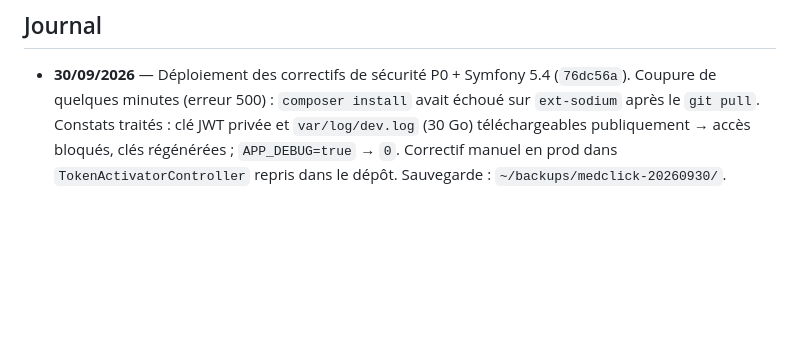
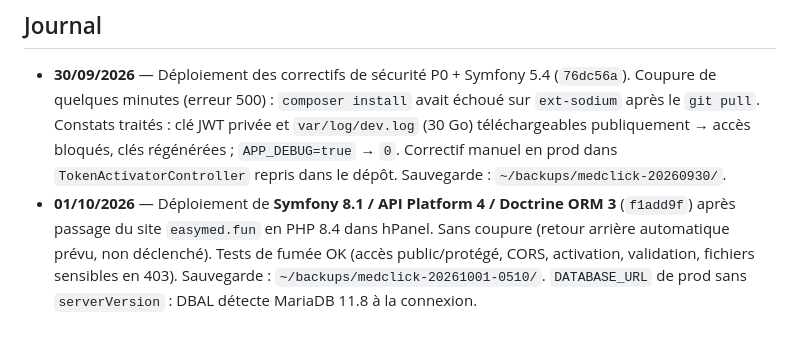
Before and after one commit to Sftaita/medclick-backend, a Markdown page: docs/DEPLOIEMENT.md, the part around the change. Rendered like a GitHub page; blank space fills up the shorter version.

Commit message:
Documentation : journal du déploiement Symfony 8 (01/10/2026)
Co-Authored-By: Claude Opus 5.5 <noreply@anthropic.com>

```diff
--- a/docs/DEPLOIEMENT.md
+++ b/docs/DEPLOIEMENT.md
@@ -76,3 +76,8 @@ depuis `$B`, puis vider le cache (et `zcat $B/db.sql.gz | mysql ...` si une migr
   téléchargeables publiquement → accès bloqués, clés régénérées ; `APP_DEBUG=true` → `0`.
   Correctif manuel en prod dans `TokenActivatorController` repris dans le dépôt.
   Sauvegarde : `~/backups/medclick-20260930/`.
+- **01/10/2026** — Déploiement de **Symfony 8.1 / API Platform 4 / Doctrine ORM 3** (`f1add9f`)
+  après passage du site `easymed.fun` en PHP 8.4 dans hPanel. Sans coupure (retour arrière
+  automatique prévu, non déclenché). Tests de fumée OK (accès public/protégé, CORS, activation,
+  validation, fichiers sensibles en 403). Sauvegarde : `~/backups/medclick-20261001-0510/`.
+  `DATABASE_URL` de prod sans `serverVersion` : DBAL détecte MariaDB 11.8 à la connexion.
```
